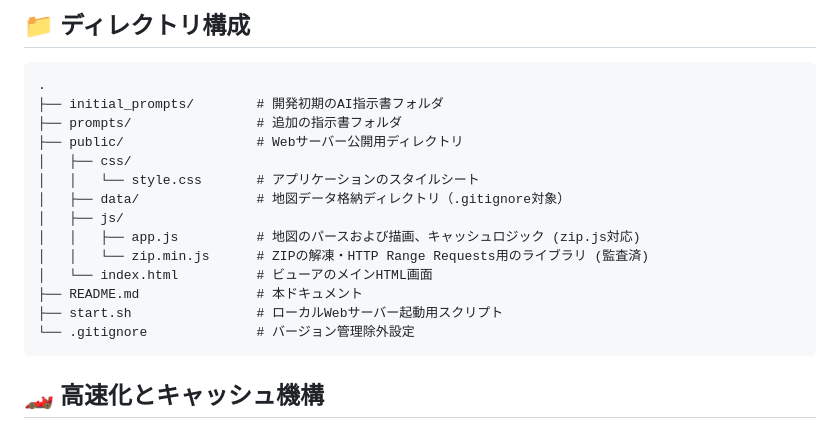
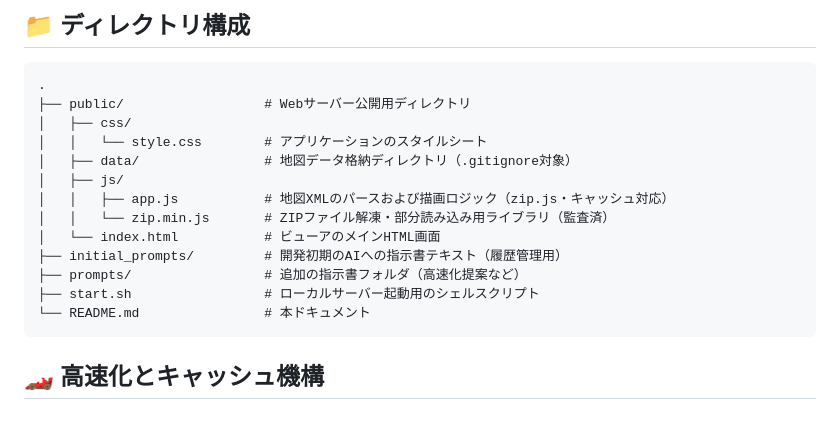
Before and after one commit to taniguchitomoya/kouzu-xml-viewer, a Markdown page: README.md, the part around the change. GitHub-like rendering.

Commit message:
update README again

````diff
--- a/README.md
+++ b/README.md
@@ -43,19 +43,18 @@
 
 ```text
 .
-├── initial_prompts/        # 開発初期のAI指示書フォルダ
-├── prompts/                # 追加の指示書フォルダ
-├── public/                 # Webサーバー公開用ディレクトリ
+├── public/                  # Webサーバー公開用ディレクトリ
 │   ├── css/
-│   │   └── style.css       # アプリケーションのスタイルシート
-│   ├── data/               # 地図データ格納ディレクトリ（.gitignore対象）
+│   │   └── style.css        # アプリケーションのスタイルシート
+│   ├── data/                # 地図データ格納ディレクトリ（.gitignore対象）
 │   ├── js/
-│   │   ├── app.js          # 地図のパースおよび描画、キャッシュロジック (zip.js対応)
-│   │   └── zip.min.js      # ZIPの解凍・HTTP Range Requests用のライブラリ (監査済)
-│   └── index.html          # ビューアのメインHTML画面
-├── README.md               # 本ドキュメント
-├── start.sh                # ローカルWebサーバー起動用スクリプト
-└── .gitignore              # バージョン管理除外設定
+│   │   ├── app.js           # 地図XMLのパースおよび描画ロジック（zip.js・キャッシュ対応）
+│   │   └── zip.min.js       # ZIPファイル解凍・部分読み込み用ライブラリ（監査済）
+│   └── index.html           # ビューアのメインHTML画面
+├── initial_prompts/         # 開発初期のAIへの指示書テキスト（履歴管理用）
+├── prompts/                 # 追加の指示書フォルダ（高速化提案など）
+├── start.sh                 # ローカルサーバー起動用のシェルスクリプト
+└── README.md                # 本ドキュメント
 ```
 
 ## 🏎️ 高速化とキャッシュ機構
````
